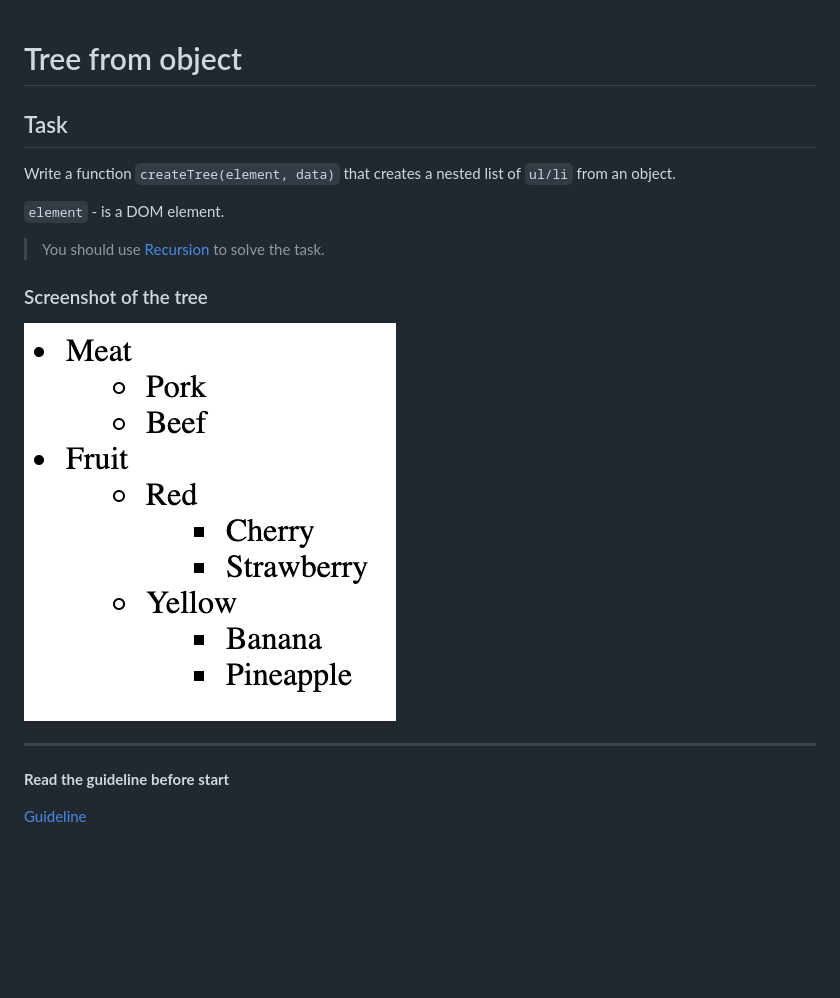
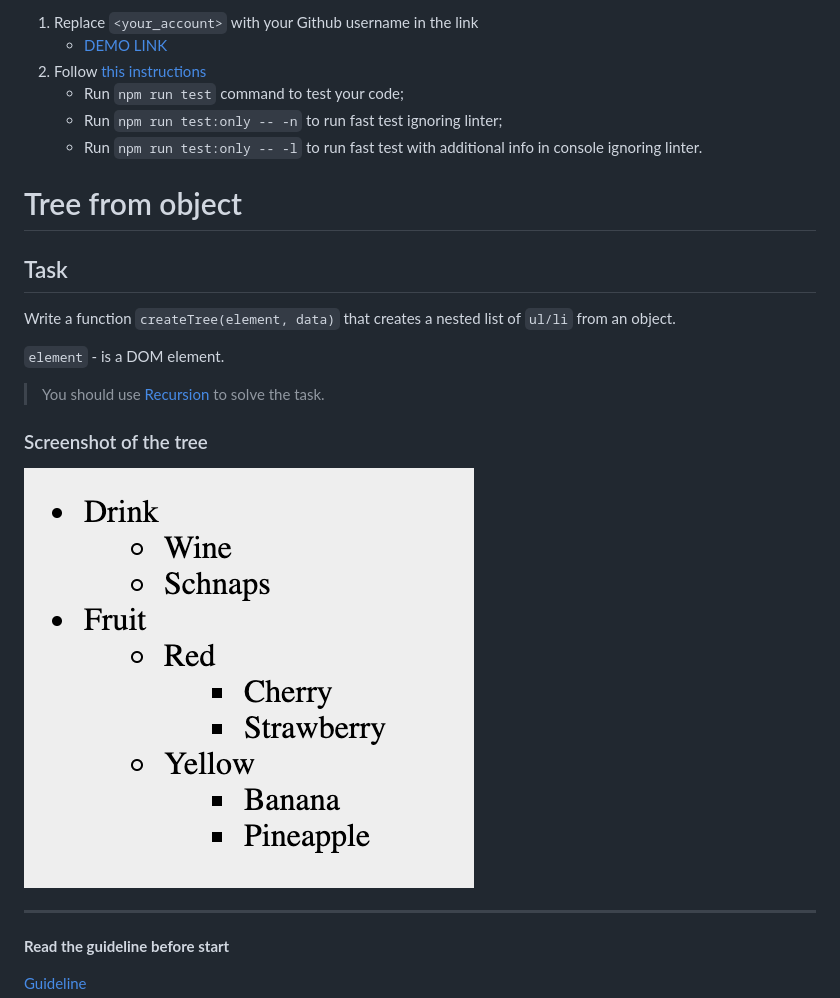
Before and after one commit to mate-academy/js_tree-from-object-DOM, a Markdown page: README.md, the part around the change. GitHub-like rendering; pictures changed too: example/object-tree.png; blank space fills up the shorter version.

```diff
--- a/README.md
+++ b/README.md
@@ -1,3 +1,10 @@
+1. Replace `<your_account>` with your Github username in the link
+    - [DEMO LINK](https://<your_account>.github.io/js_sort_table_DOM/)
+2. Follow [this instructions](https://mate-academy.github.io/layout_task-guideline/)
+    - Run `npm run test` command to test your code;
+    - Run `npm run test:only -- -n` to run fast test ignoring linter;
+    - Run `npm run test:only -- -l` to run fast test with additional info in console ignoring linter.
+
 # Tree from object
 
 ## Task
```
Also changed, not shown: 4 other files.
